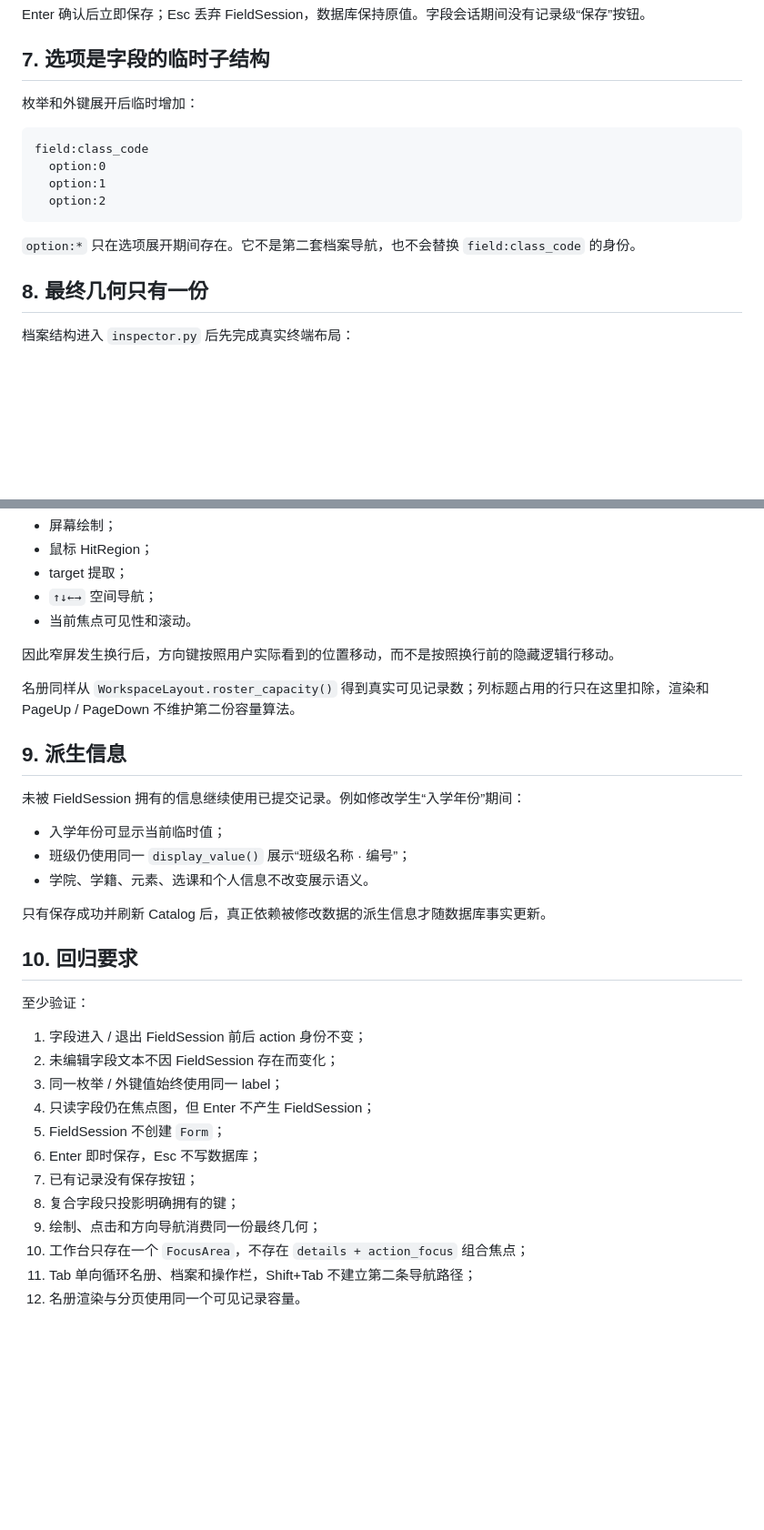
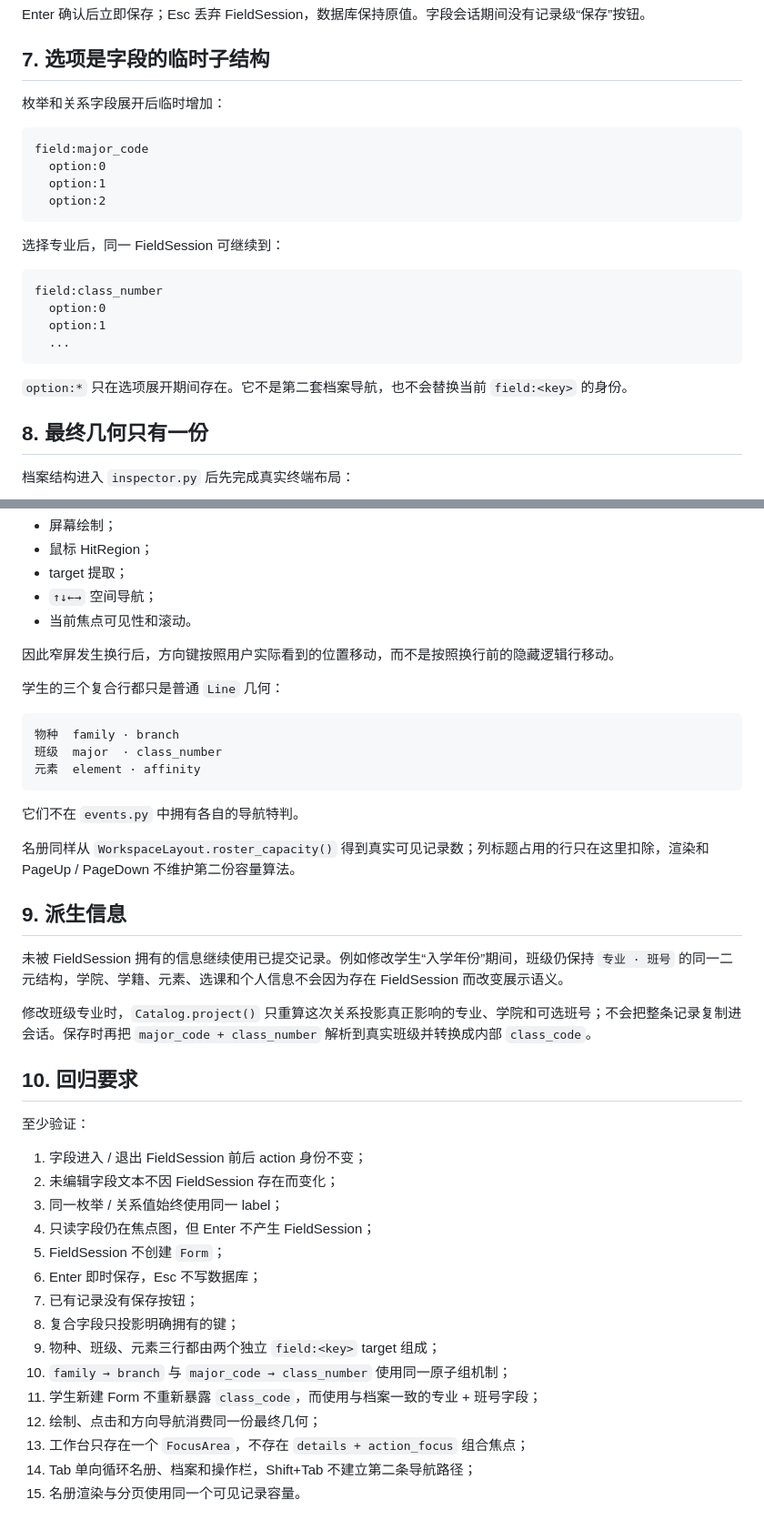
Before and after one commit to RinoPaw/xingyuan-sis, a Markdown page: docs/record-presentation.md, 2 parts joined by grey strips. Shown at 91% size. Rendered like a GitHub page; blank space fills up the shorter version.

````diff
--- a/docs/record-presentation.md
+++ b/docs/record-presentation.md
@@ -111,16 +125,25 @@ Enter 确认后立即保存；Esc 丢弃 FieldSession，数据库保持原值。
 
 ## 7. 选项是字段的临时子结构
 
-枚举和外键展开后临时增加：
+枚举和关系字段展开后临时增加：
 
 ```text
-field:class_code
+field:major_code
   option:0
   option:1
   option:2
 ```
 
-`option:*` 只在选项展开期间存在。它不是第二套档案导航，也不会替换 `field:class_code` 的身份。
+选择专业后，同一 FieldSession 可继续到：
+
+```text
+field:class_number
+  option:0
+  option:1
+  ...
+```
+
+`option:*` 只在选项展开期间存在。它不是第二套档案导航，也不会替换当前 `field:<key>` 的身份。
 
 ## 8. 最终几何只有一份
 
@@ -144,17 +167,23 @@ final Line[]
 
 因此窄屏发生换行后，方向键按照用户实际看到的位置移动，而不是按照换行前的隐藏逻辑行移动。
 
+学生的三个复合行都只是普通 `Line` 几何：
+
+```text
+物种  family · branch
+班级  major  · class_number
+元素  element · affinity
+```
+
+它们不在 `events.py` 中拥有各自的导航特判。
+
 名册同样从 `WorkspaceLayout.roster_capacity()` 得到真实可见记录数；列标题占用的行只在这里扣除，渲染和 PageUp / PageDown 不维护第二份容量算法。
 
 ## 9. 派生信息
 
-未被 FieldSession 拥有的信息继续使用已提交记录。例如修改学生“入学年份”期间：
+未被 FieldSession 拥有的信息继续使用已提交记录。例如修改学生“入学年份”期间，班级仍保持 `专业 · 班号` 的同一二元结构，学院、学籍、元素、选课和个人信息不会因为存在 FieldSession 而改变展示语义。
 
-- 入学年份可显示当前临时值；
-- 班级仍使用同一 `display_value()` 展示“班级名称 · 编号”；
-- 学院、学籍、元素、选课和个人信息不改变展示语义。
-
-只有保存成功并刷新 Catalog 后，真正依赖被修改数据的派生信息才随数据库事实更新。
+修改班级专业时，`Catalog.project()` 只重算这次关系投影真正影响的专业、学院和可选班号；不会把整条记录复制进会话。保存时再把 `major_code + class_number` 解析到真实班级并转换成内部 `class_code`。
 
 ## 10. 回归要求
 
@@ -162,13 +191,16 @@ final Line[]
 
 1. 字段进入 / 退出 FieldSession 前后 action 身份不变；
 2. 未编辑字段文本不因 FieldSession 存在而变化；
-3. 同一枚举 / 外键值始终使用同一 label；
+3. 同一枚举 / 关系值始终使用同一 label；
 4. 只读字段仍在焦点图，但 Enter 不产生 FieldSession；
 5. FieldSession 不创建 `Form`；
 6. Enter 即时保存，Esc 不写数据库；
 7. 已有记录没有保存按钮；
 8. 复合字段只投影明确拥有的键；
-9. 绘制、点击和方向导航消费同一份最终几何；
-10. 工作台只存在一个 `FocusArea`，不存在 `details + action_focus` 组合焦点；
-11. Tab 单向循环名册、档案和操作栏，Shift+Tab 不建立第二条导航路径；
-12. 名册渲染与分页使用同一个可见记录容量。
+9. 物种、班级、元素三行都由两个独立 `field:<key>` target 组成；
+10. `family → branch` 与 `major_code → class_number` 使用同一原子组机制；
+11. 学生新建 Form 不重新暴露 `class_code`，而使用与档案一致的专业 + 班号字段；
+12. 绘制、点击和方向导航消费同一份最终几何；
+13. 工作台只存在一个 `FocusArea`，不存在 `details + action_focus` 组合焦点；
+14. Tab 单向循环名册、档案和操作栏，Shift+Tab 不建立第二条导航路径；
+15. 名册渲染与分页使用同一个可见记录容量。
````
Also changed, not shown: other parts of docs/record-presentation.md (+17 -3 lines), docs/architecture.md (+41 -15 lines).
